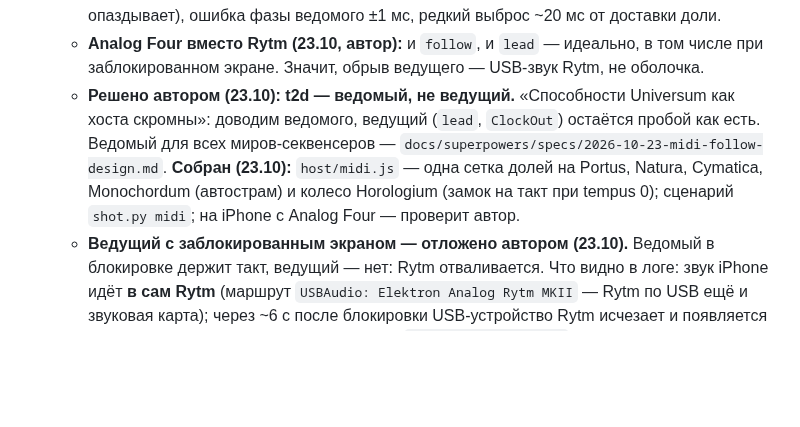
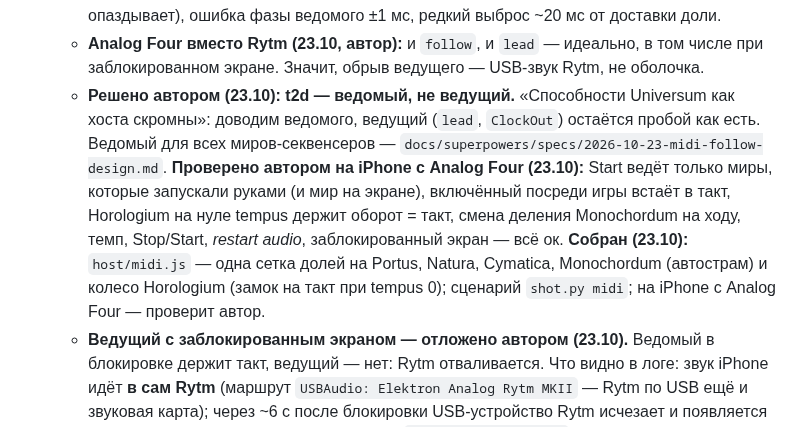
Before and after one commit to ai-slopes-hq/touch2decay, a Markdown page: docs/native-plan.md, the part around the change. GitHub-like rendering; blank space fills up the shorter version.

Commit message:
Native plan: MIDI follower for all sequencers checked on iPhone
Co-Authored-By: Claude Opus 5.5 <noreply@anthropic.com>

```diff
--- a/docs/native-plan.md
+++ b/docs/native-plan.md
@@ -68,7 +68,7 @@ web (как сейчас)            в нативном режиме мир н
    - **MIDI-ведомый работает (23.10):** Elektron Analog Rytm MKII по USB → оболочка → Portus: start / stop, темп, фаза такта — автор проверил на iPhone. Грабли: Elektron шлёт часы и на стопе (доли без start — только темп, сами не заводят); BPM по 4 долям и порог 0.3 BPM, иначе дрожь перестраивает эхо; плашку SwiftUI не обновлять на каждый тик (48/с на главном потоке — подтормаживало). Не сделано: Continue / Song Position Pointer. Дальше — **ведущий** (часы из t2d наружу).
    - **MIDI-ведущий работает (23.10):** Portus говорит оболочке шаг, темп и когда его услышат (epoch, мс, `getOutputTimestamp`) — на пуске, такте, смене темпа, стопе; оболочка (`ClockOut.swift`) сама расписывает 24 тика на долю на 100 мс вперёд с отметками CoreMIDI во все выходы. Переключатель `follow / lead` на плашке. Rytm идёт за Portus. Грабля: MIDI start без долей вешал Portus (ждал долю вечно) — пуск маяком теперь сбрасывает ожидание. Лог пробы: оболочка пишет `Documents/t2d.log` и шлёт пачки на Mac (`ios/shell/logserver.py`, пачки приходят вперемешку — сортировать по времени); в прогоне 23.10 нагрузки нет (кадр ~1 мс, звук не отстаёт, ≤2 живых удара, поток часов не опаздывает), ошибка фазы ведомого ±1 мс, редкий выброс ~20 мс от доставки доли.
    - **Analog Four вместо Rytm (23.10, автор):** и `follow`, и `lead` — идеально, в том числе при заблокированном экране. Значит, обрыв ведущего — USB-звук Rytm, не оболочка.
-   - **Решено автором (23.10): t2d — ведомый, не ведущий.** «Способности Universum как хоста скромны»: доводим ведомого, ведущий (`lead`, `ClockOut`) остаётся пробой как есть. Ведомый для всех миров-секвенсеров — `docs/superpowers/specs/2026-10-23-midi-follow-design.md`. **Собран (23.10):** `host/midi.js` — одна сетка долей на Portus, Natura, Cymatica, Monochordum (автострам) и колесо Horologium (замок на такт при tempus 0); сценарий `shot.py midi`; на iPhone с Analog Four — проверит автор.
+   - **Решено автором (23.10): t2d — ведомый, не ведущий.** «Способности Universum как хоста скромны»: доводим ведомого, ведущий (`lead`, `ClockOut`) остаётся пробой как есть. Ведомый для всех миров-секвенсеров — `docs/superpowers/specs/2026-10-23-midi-follow-design.md`. **Проверено автором на iPhone с Analog Four (23.10):** Start ведёт только миры, которые запускали руками (и мир на экране), включённый посреди игры встаёт в такт, Horologium на нуле tempus держит оборот = такт, смена деления Monochordum на ходу, темп, Stop/Start, *restart audio*, заблокированный экран — всё ок. **Собран (23.10):** `host/midi.js` — одна сетка долей на Portus, Natura, Cymatica, Monochordum (автострам) и колесо Horologium (замок на такт при tempus 0); сценарий `shot.py midi`; на iPhone с Analog Four — проверит автор.
    - **Ведущий с заблокированным экраном — отложено автором (23.10).** Ведомый в блокировке держит такт, ведущий — нет: Rytm отваливается. Что видно в логе: звук iPhone идёт **в сам Rytm** (маршрут `USBAudio: Elektron Analog Rytm MKII` — Rytm по USB ещё и звуковая карта); через ~6 с после блокировки USB-устройство Rytm исчезает и появляется снова (MIDI: removed → added; звук: route `oldDeviceUnavailable` → Speaker → `newDeviceAvailable` → Rytm), AudioContext страницы — `interrupted`, звук встаёт, MIDI-порт пересоздаётся — часы уходят в пустоту. То же один раз было и без блокировки, сразу после прерывания звука. Почему в `follow` не рвалось — не ясно (возможно, повезло). Первые пробы, когда вернёмся: на Rytm USB только MIDI, без звука (тогда он не маршрут звука iPhone); или оболочка держит свой AVAudioSession (тишина), чтобы маршрут не отпускался; после `newDeviceAvailable` — заново подключаться к выходу и пускать часы с такта. Сетка ведущего теперь цепляется к такту (`Grid.swift`), после паузы звука не молчит.
    В фазе 0 же **решить форму AUv3** (вопрос автору): один плагин, мир выбирается в экземпляре, — или все миры в одном плагине с выходом каждого на свою пару каналов (под S-4). От этого зависит ядро: сколько миров в одном `process` и откуда темп (хост, Link, concordia).
 1. **Общая DSP-база** (`core/common`): фильтры, задержки, зал (порт `hall()`), осцилляторы, огибающие; где не важно совпадение — блоки Mutable Instruments / DaisySP (MIT).
```
